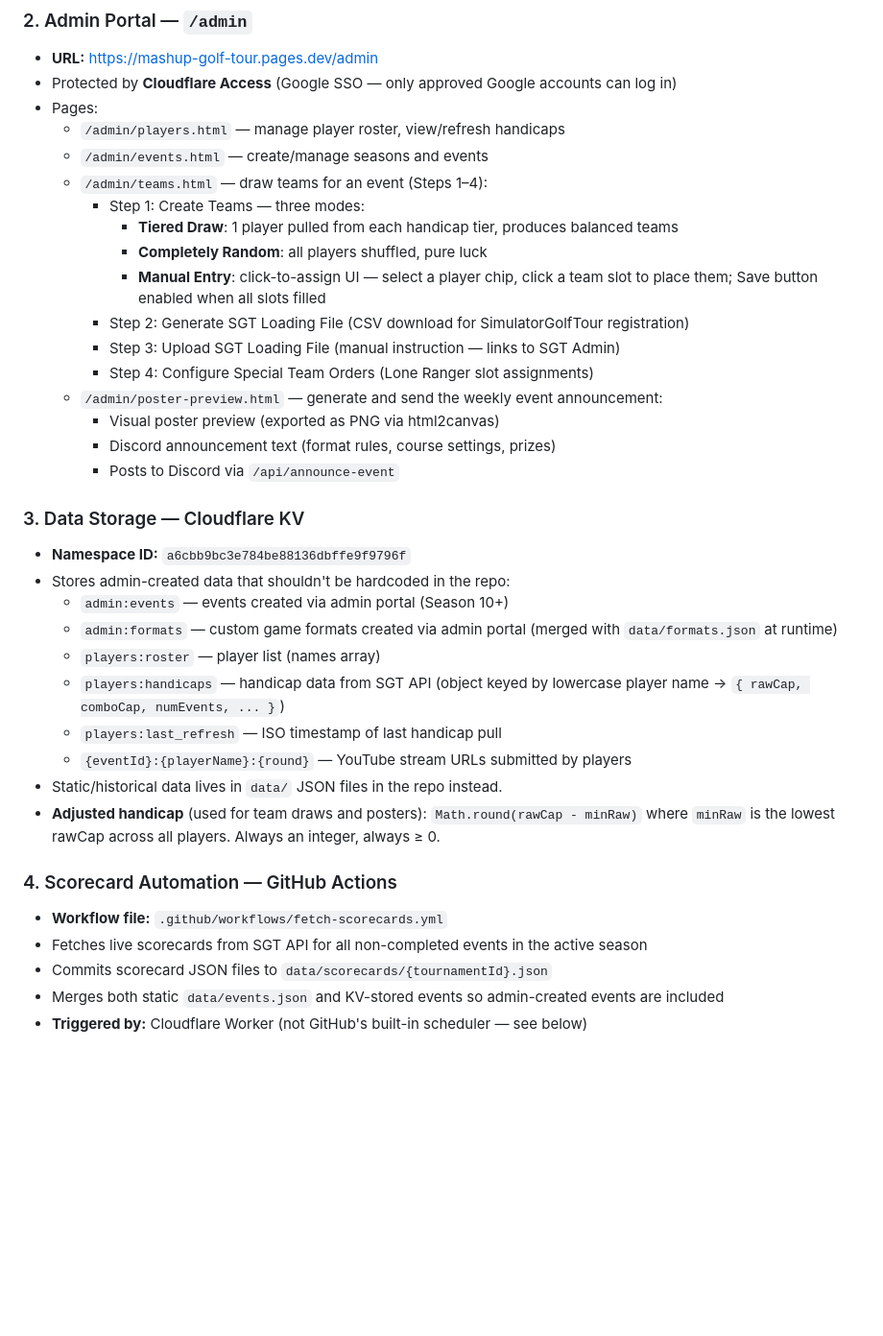
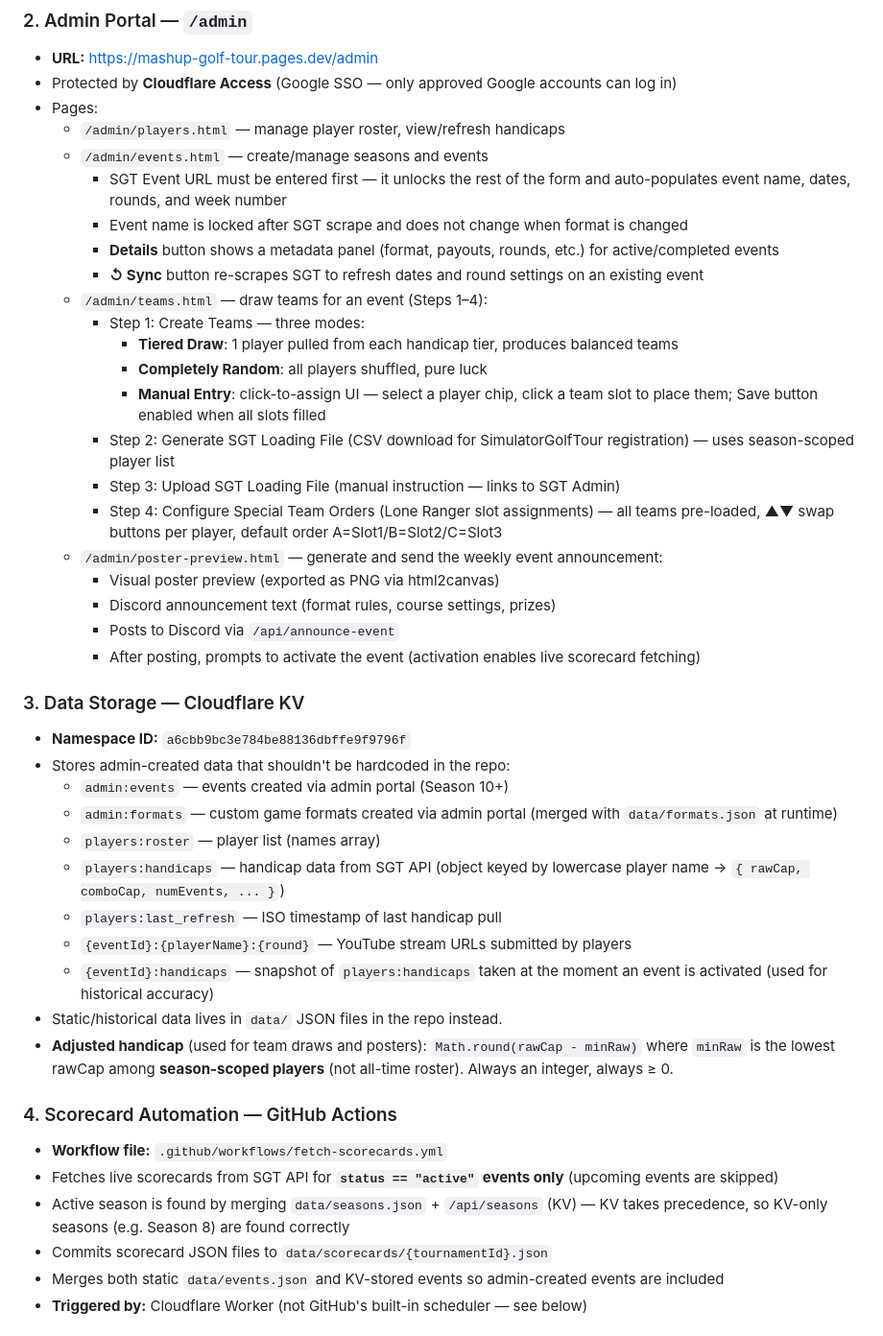
Before and after one commit to khilgend44/mashup-golf-tour, a Markdown page: ARCHITECTURE.md, the part around one of its changes. Shown at 96% size. Rendered like a GitHub page; blank space fills up the shorter version.

Commit message:
docs: update ARCHITECTURE.md for June 12 session changes
- Scorecard workflow now fetches active-only events and merges KV seasons
- Document {eventId}:handicaps KV key snapshotted on event activation
- Adjusted handicap uses season-scoped minRaw, not all-time roster
- admin/events: SGT URL gating, Details modal, Sync button behavior
- admin/teams: Lone Ranger pre-loaded grid with swap buttons
- admin/poster-preview: activate-event prompt after Discord post

Co-Authored-By: Claude Sonnet 4.6 <noreply@anthropic.com>

```diff
--- a/ARCHITECTURE.md
+++ b/ARCHITECTURE.md
@@ -36,18 +36,23 @@ SimulatorGolfTour API  (provides live scorecard data)
 - Pages:
   - `/admin/players.html` — manage player roster, view/refresh handicaps
   - `/admin/events.html` — create/manage seasons and events
+    - SGT Event URL must be entered first — it unlocks the rest of the form and auto-populates event name, dates, rounds, and week number
+    - Event name is locked after SGT scrape and does not change when format is changed
+    - **Details** button shows a metadata panel (format, payouts, rounds, etc.) for active/completed events
+    - **↺ Sync** button re-scrapes SGT to refresh dates and round settings on an existing event
   - `/admin/teams.html` — draw teams for an event (Steps 1–4):
     - Step 1: Create Teams — three modes:
       - **Tiered Draw**: 1 player pulled from each handicap tier, produces balanced teams
       - **Completely Random**: all players shuffled, pure luck
       - **Manual Entry**: click-to-assign UI — select a player chip, click a team slot to place them; Save button enabled when all slots filled
-    - Step 2: Generate SGT Loading File (CSV download for SimulatorGolfTour registration)
+    - Step 2: Generate SGT Loading File (CSV download for SimulatorGolfTour registration) — uses season-scoped player list
     - Step 3: Upload SGT Loading File (manual instruction — links to SGT Admin)
-    - Step 4: Configure Special Team Orders (Lone Ranger slot assignments)
+    - Step 4: Configure Special Team Orders (Lone Ranger slot assignments) — all teams pre-loaded, ▲▼ swap buttons per player, default order A=Slot1/B=Slot2/C=Slot3
   - `/admin/poster-preview.html` — generate and send the weekly event announcement:
     - Visual poster preview (exported as PNG via html2canvas)
     - Discord announcement text (format rules, course settings, prizes)
     - Posts to Discord via `/api/announce-event`
+    - After posting, prompts to activate the event (activation enables live scorecard fetching)
 
 ### 3. Data Storage — Cloudflare KV
 - **Namespace ID:** `a6cbb9bc3e784be88136dbffe9f9796f`
@@ -58,12 +63,14 @@ SimulatorGolfTour API  (provides live scorecard data)
   - `players:handicaps` — handicap data from SGT API (object keyed by lowercase player name → `{ rawCap, comboCap, numEvents, ... }`)
   - `players:last_refresh` — ISO timestamp of last handicap pull
   - `{eventId}:{playerName}:{round}` — YouTube stream URLs submitted by players
+  - `{eventId}:handicaps` — snapshot of `players:handicaps` taken at the moment an event is activated (used for historical accuracy)
 - Static/historical data lives in `data/` JSON files in the repo instead.
-- **Adjusted handicap** (used for team draws and posters): `Math.round(rawCap - minRaw)` where `minRaw` is the lowest rawCap across all players. Always an integer, always ≥ 0.
+- **Adjusted handicap** (used for team draws and posters): `Math.round(rawCap - minRaw)` where `minRaw` is the lowest rawCap among **season-scoped players** (not all-time roster). Always an integer, always ≥ 0.
 
 ### 4. Scorecard Automation — GitHub Actions
 - **Workflow file:** `.github/workflows/fetch-scorecards.yml`
-- Fetches live scorecards from SGT API for all non-completed events in the active season
+- Fetches live scorecards from SGT API for **`status == "active"` events only** (upcoming events are skipped)
+- Active season is found by merging `data/seasons.json` + `/api/seasons` (KV) — KV takes precedence, so KV-only seasons (e.g. Season 8) are found correctly
 - Commits scorecard JSON files to `data/scorecards/{tournamentId}.json`
 - Merges both static `data/events.json` and KV-stored events so admin-created events are included
 - **Triggered by:** Cloudflare Worker (not GitHub's built-in scheduler — see below)
```
Also changed, not shown: other parts of ARCHITECTURE.md (+1 -1 lines).
